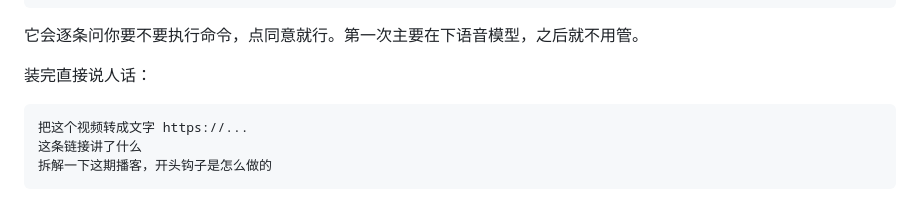
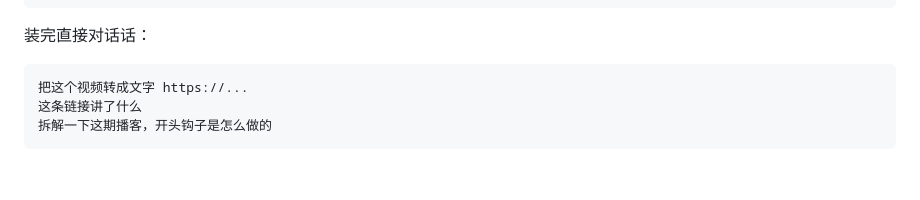
Before and after one commit to hotcatty/media-transcriber, a Markdown page: README.md, the part around the change. GitHub-like rendering; blank space fills up the shorter version.

Commit message:
Update README with usage examples and remove clutter
Removed unnecessary instructions and added examples for usage.

````diff
--- a/README.md
+++ b/README.md
@@ -42,9 +42,7 @@ Cursor 已经打开该仓库就直接用；否则先 clone 再打开。
 4. 装完告诉我可以开始贴链接了
 ```
 
-它会逐条问你要不要执行命令，点同意就行。第一次主要在下语音模型，之后就不用管。
-
-装完直接说人话：
+装完直接对话话：
 
 ```text
 把这个视频转成文字 https://...
````
